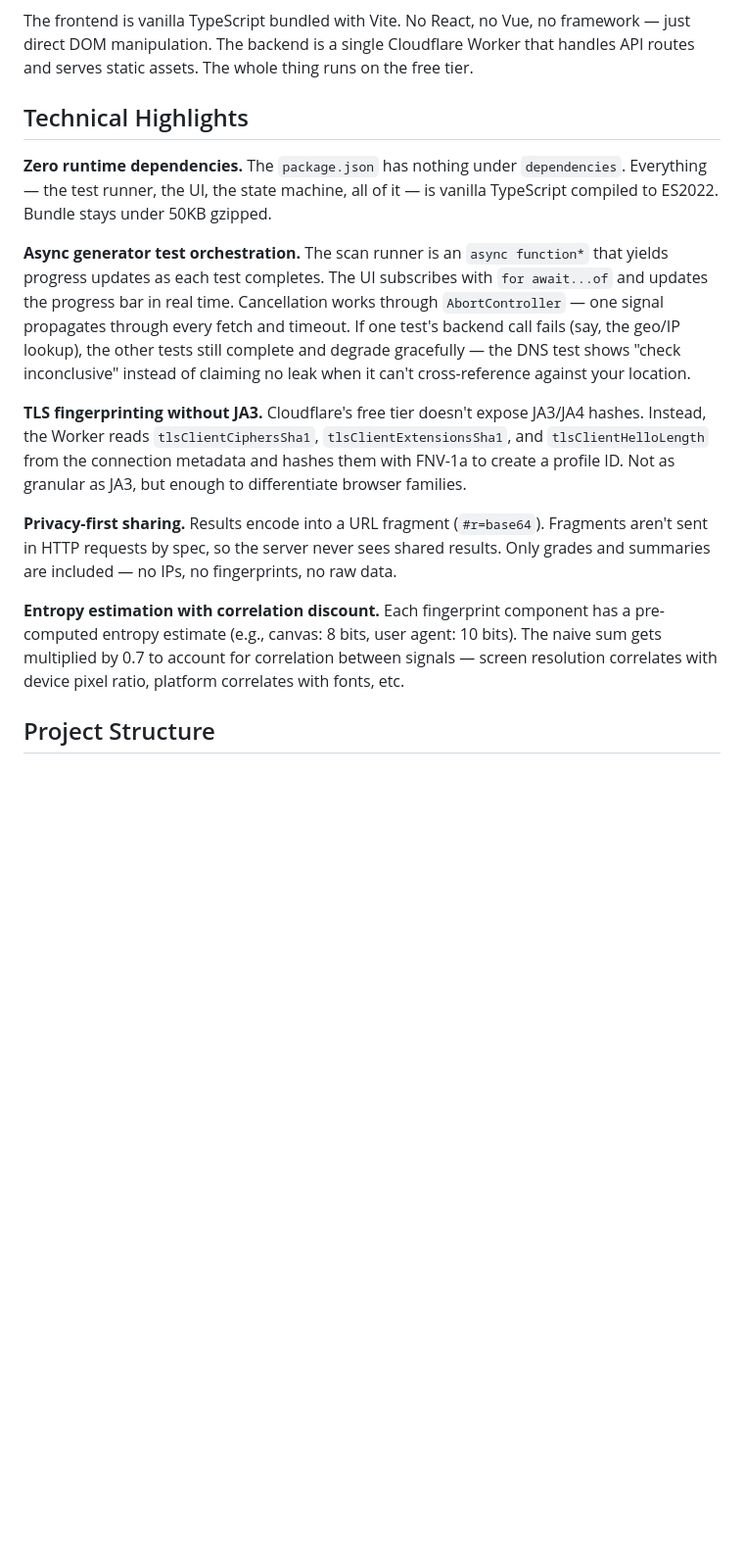
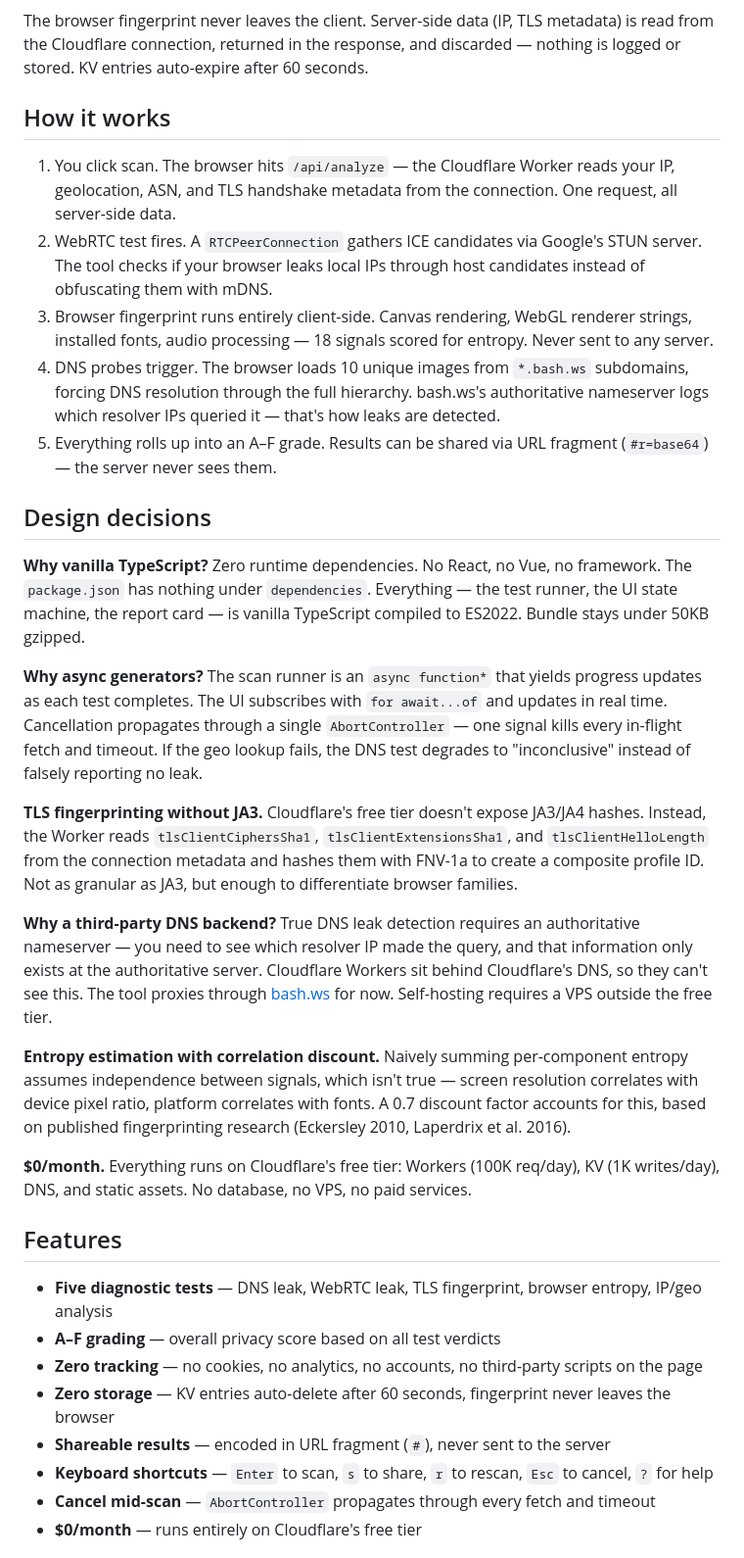
Before and after one commit to ygbull/DNSLeakTester, a Markdown page: README.md, the part around one of its changes. Shown at 98% size. GitHub-like rendering; blank space fills up the shorter version.

Commit message:
docs: rewrite README

````diff
--- a/README.md
+++ b/README.md
@@ -54,17 +33,37 @@ flowchart LR
 ```
 
-The frontend is vanilla TypeScript bundled with Vite. No React, no Vue, no framework — just direct DOM manipulation. The backend is a single Cloudflare Worker that handles API routes and serves static assets. The whole thing runs on the free tier.
+The browser fingerprint never leaves the client. Server-side data (IP, TLS metadata) is read from the Cloudflare connection, returned in the response, and discarded — nothing is logged or stored. KV entries auto-expire after 60 seconds.
 
-## Technical Highlights
+## How it works
 
-**Zero runtime dependencies.** The `package.json` has nothing under `dependencies`. Everything — the test runner, the UI, the state machine, all of it — is vanilla TypeScript compiled to ES2022. Bundle stays under 50KB gzipped.
+1. You click scan. The browser hits `/api/analyze` — the Cloudflare Worker reads your IP, geolocation, ASN, and TLS handshake metadata from the connection. One request, all server-side data.
+2. WebRTC test fires. A `RTCPeerConnection` gathers ICE candidates via Google's STUN server. The tool checks if your browser leaks local IPs through host candidates instead of obfuscating them with mDNS.
+3. Browser fingerprint runs entirely client-side. Canvas rendering, WebGL renderer strings, installed fonts, audio processing — 18 signals scored for entropy. Never sent to any server.
+4. DNS probes trigger. The browser loads 10 unique images from `*.bash.ws` subdomains, forcing DNS resolution through the full hierarchy. bash.ws's authoritative nameserver logs which resolver IPs queried it — that's how leaks are detected.
+5. Everything rolls up into an A–F grade. Results can be shared via URL fragment (`#r=base64`) — the server never sees them.
 
-**Async generator test orchestration.** The scan runner is an `async function*` that yields progress updates as each test completes. The UI subscribes with `for await...of` and updates the progress bar in real time. Cancellation works through `AbortController` — one signal propagates through every fetch and timeout. If one test's backend call fails (say, the geo/IP lookup), the other tests still complete and degrade gracefully — the DNS test shows "check inconclusive" instead of claiming no leak when it can't cross-reference against your location.
+## Design decisions
 
-**TLS fingerprinting without JA3.** Cloudflare's free tier doesn't expose JA3/JA4 hashes. Instead, the Worker reads `tlsClientCiphersSha1`, `tlsClientExtensionsSha1`, and `tlsClientHelloLength` from the connection metadata and hashes them with FNV-1a to create a profile ID. Not as granular as JA3, but enough to differentiate browser families.
+**Why vanilla TypeScript?** Zero runtime dependencies. No React, no Vue, no framework. The `package.json` has nothing under `dependencies`. Everything — the test runner, the UI state machine, the report card — is vanilla TypeScript compiled to ES2022. Bundle stays under 50KB gzipped.
 
-**Privacy-first sharing.** Results encode into a URL fragment (`#r=base64`). Fragments aren't sent in HTTP requests by spec, so the server never sees shared results. Only grades and summaries are included — no IPs, no fingerprints, no raw data.
+**Why async generators?** The scan runner is an `async function*` that yields progress updates as each test completes. The UI subscribes with `for await...of` and updates in real time. Cancellation propagates through a single `AbortController` — one signal kills every in-flight fetch and timeout. If the geo lookup fails, the DNS test degrades to "inconclusive" instead of falsely reporting no leak.
 
-**Entropy estimation with correlation discount.** Each fingerprint component has a pre-computed entropy estimate (e.g., canvas: 8 bits, user agent: 10 bits). The naive sum gets multiplied by 0.7 to account for correlation between signals — screen resolution correlates with device pixel ratio, platform correlates with fonts, etc.
+**TLS fingerprinting without JA3.** Cloudflare's free tier doesn't expose JA3/JA4 hashes. Instead, the Worker reads `tlsClientCiphersSha1`, `tlsClientExtensionsSha1`, and `tlsClientHelloLength` from the connection metadata and hashes them with FNV-1a to create a composite profile ID. Not as granular as JA3, but enough to differentiate browser families.
 
-## Project Structure
+**Why a third-party DNS backend?** True DNS leak detection requires an authoritative nameserver — you need to see which resolver IP made the query, and that information only exists at the authoritative server. Cloudflare Workers sit behind Cloudflare's DNS, so they can't see this. The tool proxies through [bash.ws](https://bash.ws) for now. Self-hosting requires a VPS outside the free tier.
+
+**Entropy estimation with correlation discount.** Naively summing per-component entropy assumes independence between signals, which isn't true — screen resolution correlates with device pixel ratio, platform correlates with fonts. A 0.7 discount factor accounts for this, based on published fingerprinting research (Eckersley 2010, Laperdrix et al. 2016).
+
+**$0/month.** Everything runs on Cloudflare's free tier: Workers (100K req/day), KV (1K writes/day), DNS, and static assets. No database, no VPS, no paid services.
+
+## Features
+
+- **Five diagnostic tests** — DNS leak, WebRTC leak, TLS fingerprint, browser entropy, IP/geo analysis
+- **A–F grading** — overall privacy score based on all test verdicts
+- **Zero tracking** — no cookies, no analytics, no accounts, no third-party scripts on the page
+- **Zero storage** — KV entries auto-delete after 60 seconds, fingerprint never leaves the browser
+- **Shareable results** — encoded in URL fragment (`#`), never sent to the server
+- **Keyboard shortcuts** — `Enter` to scan, `s` to share, `r` to rescan, `Esc` to cancel, `?` for help
+- **Cancel mid-scan** — `AbortController` propagates through every fetch and timeout
+- **$0/month** — runs entirely on Cloudflare's free tier
+
````
Also changed, not shown: other parts of README.md (+105 -98 lines).
